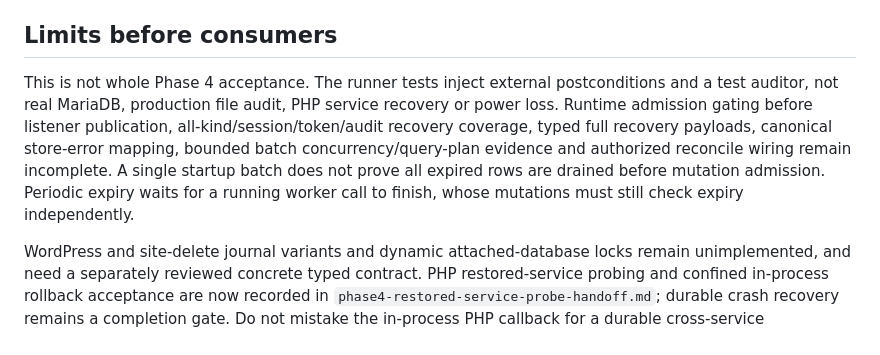
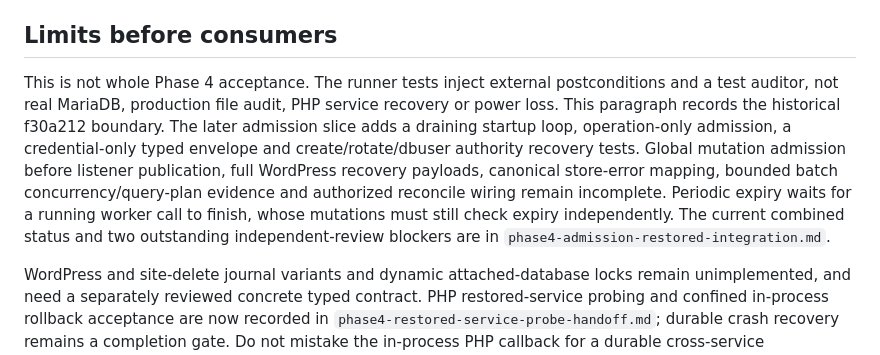
Before and after one commit to md-riaz/NovaPanel, a Markdown page: docs/phase4-combined-foundation-handoff.md, the part around the change. Rendered like a GitHub page.

Commit message:
docs(phase4): pin combined admission and restored probing gate contract

```diff
--- a/docs/phase4-combined-foundation-handoff.md
+++ b/docs/phase4-combined-foundation-handoff.md
@@ -12,7 +12,7 @@ The new integration branch starts at `42dfcae`. Operation source `7058539` and P
 
 ## Limits before consumers
 
-This is not whole Phase 4 acceptance. The runner tests inject external postconditions and a test auditor, not real MariaDB, production file audit, PHP service recovery or power loss. Runtime admission gating before listener publication, all-kind/session/token/audit recovery coverage, typed full recovery payloads, canonical store-error mapping, bounded batch concurrency/query-plan evidence and authorized reconcile wiring remain incomplete. A single startup batch does not prove all expired rows are drained before mutation admission. Periodic expiry waits for a running worker call to finish, whose mutations must still check expiry independently.
+This is not whole Phase 4 acceptance. The runner tests inject external postconditions and a test auditor, not real MariaDB, production file audit, PHP service recovery or power loss. This paragraph records the historical f30a212 boundary. The later admission slice adds a draining startup loop, operation-only admission, a credential-only typed envelope and create/rotate/dbuser authority recovery tests. Global mutation admission before listener publication, full WordPress recovery payloads, canonical store-error mapping, bounded batch concurrency/query-plan evidence and authorized reconcile wiring remain incomplete. Periodic expiry waits for a running worker call to finish, whose mutations must still check expiry independently. The current combined status and two outstanding independent-review blockers are in `phase4-admission-restored-integration.md`.
 
 WordPress and site-delete journal variants and dynamic attached-database locks remain unimplemented, and need a separately reviewed concrete typed contract. PHP restored-service probing and confined in-process rollback acceptance are now recorded in `phase4-restored-service-probe-handoff.md`; durable crash recovery remains a completion gate. Do not mistake the in-process PHP callback for a durable cross-service transaction. The previous proven-unchanged apply defect is already fixed by `40e61e3`, not duplicated here.
 
```
Also changed, not shown: docs/phase4-admission-restored-integration.md (added, +40 -0 lines).
